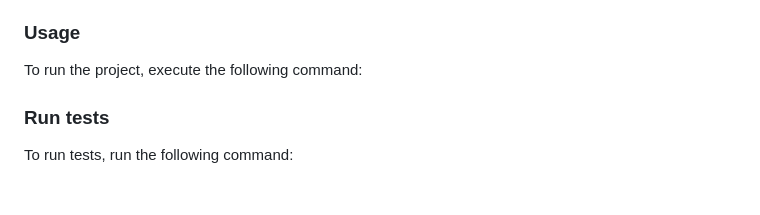
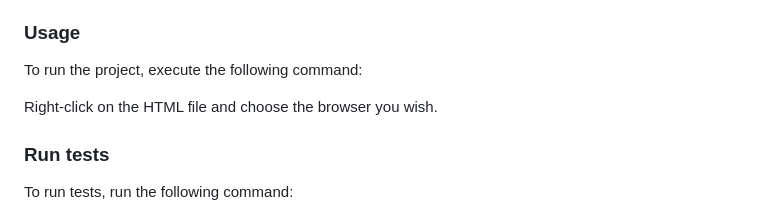
Before and after one commit to MayPyone/Hello_Microverse, a Markdown page: README.md, the part around the change. GitHub-like rendering; blank space fills up the shorter version.

```diff
--- a/README.md
+++ b/README.md
@@ -101,6 +101,9 @@ Visual Studio Code and Git
 
 To run the project, execute the following command:
 
+Right-click on the HTML file
+and choose the browser you wish.
+
 
 
 ### Run tests
```
